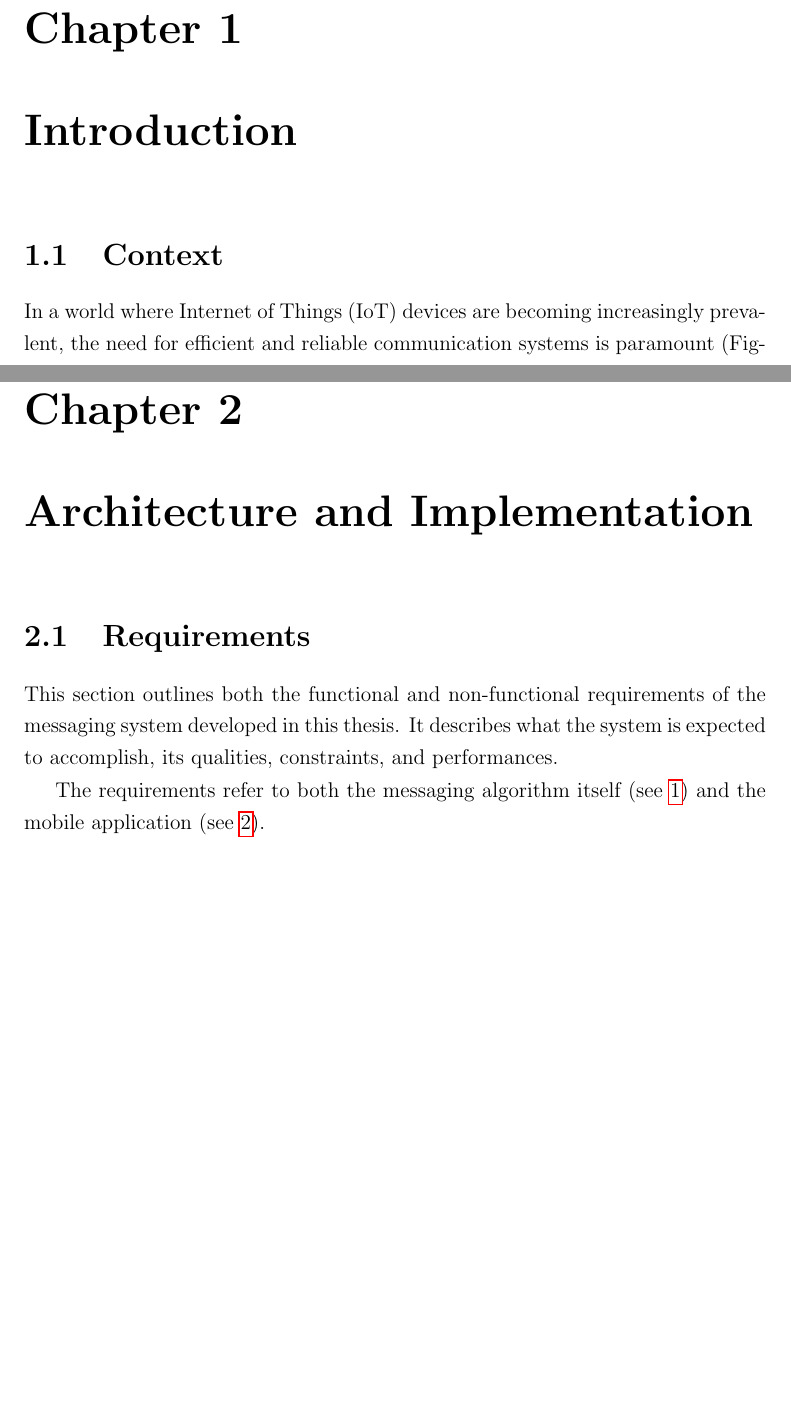
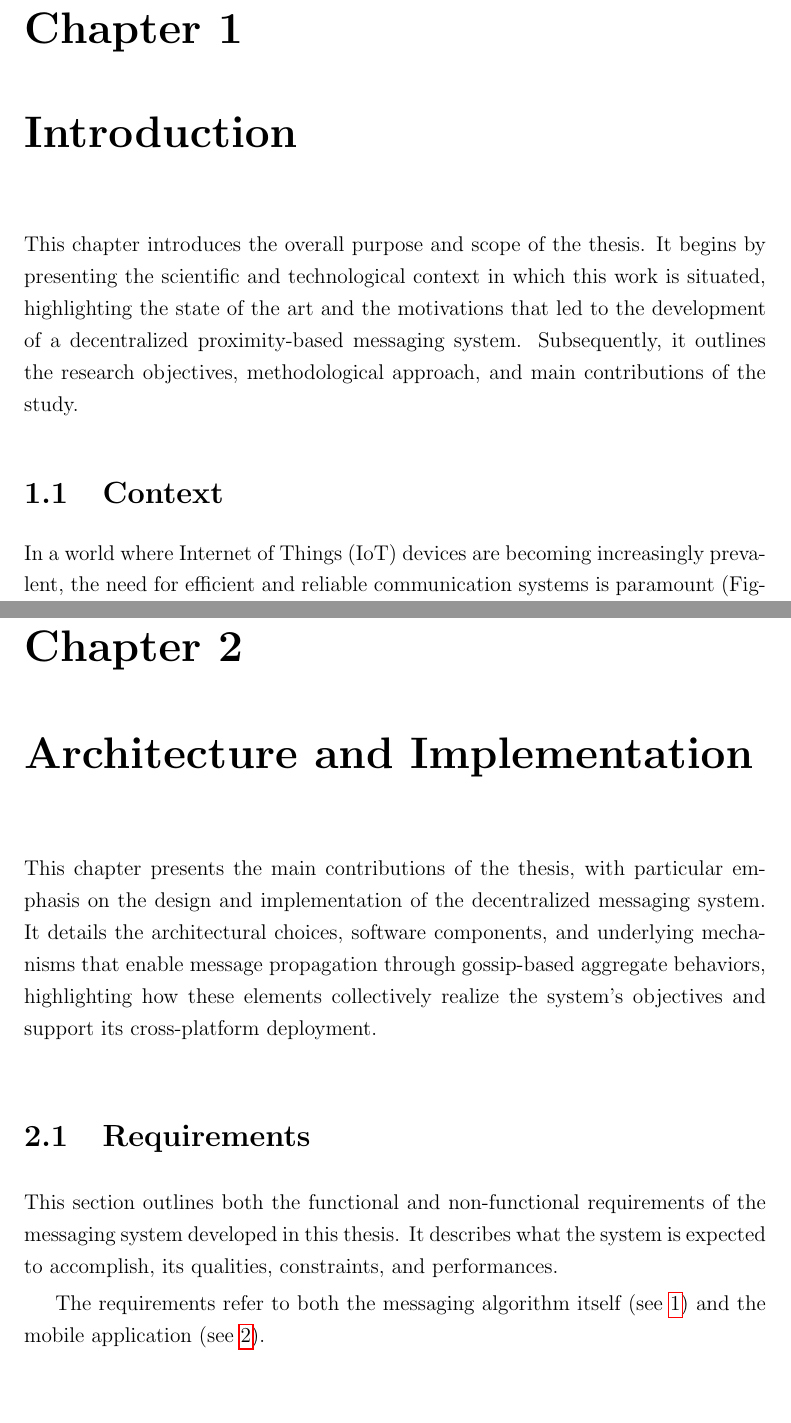
Before and after one commit to Dear-Luca/thesis, a LaTeX thesis (thesis-main.tex): two parts of pages 15 and 31 of 56 before the commit and two parts of pages 15 and 33 of 58 after it, joined at a grey line, cut so that both start at the same text, the shorter picture padded with empty space. The pictures show the PDF file thesis-main.pdf that the author committed with the source.

Commit message:
chapters intro

```diff
--- a/thesis-main.tex
+++ b/thesis-main.tex
@@ -109,6 +109,12 @@ To my family.
 %----------------------------------------------------------------------------------------
 \chapter{Introduction}
 \label{chap:introduction}
+This chapter introduces the overall purpose and scope of the thesis.
+It begins by presenting the scientific and technological context in which this work is situated, highlighting the state of the art and
+the motivations that led to the development of a decentralized proximity-based messaging system.
+Subsequently, it outlines the research objectives, methodological approach, and main contributions of the study.
+
+
 %----------------------------------------------------------------------------------------
 \section{Context}
 In a world where \ac{IoT} devices are becoming increasingly prevalent,
@@ -445,6 +451,8 @@ Future developments may involve replacing \ac{MQTT} with peer-to-peer (\ac{P2P})
 
 
 \chapter{Architecture and Implementation}
+This chapter presents the main contributions of the thesis, with particular emphasis on the design and implementation of the decentralized messaging system.
+It details the architectural choices, software components, and underlying mechanisms that enable message propagation through gossip-based aggregate behaviors, highlighting how these elements collectively realize the system’s objectives and support its cross-platform deployment.
 
 \section{Requirements}
 This section outlines both the functional and non-functional requirements of the messaging system developed in this thesis.
```
Also changed, not shown: thesis-main.pdf, thesis-main.tex (2 more changed lines).
